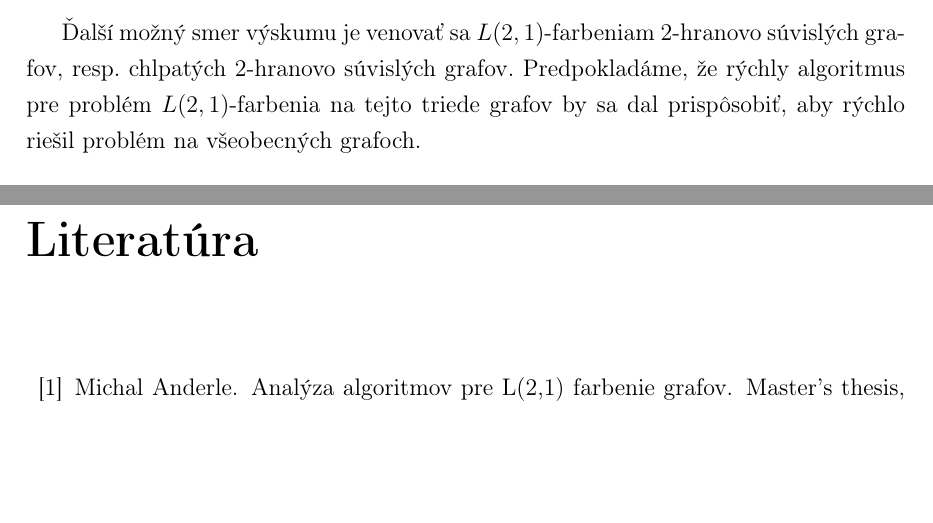
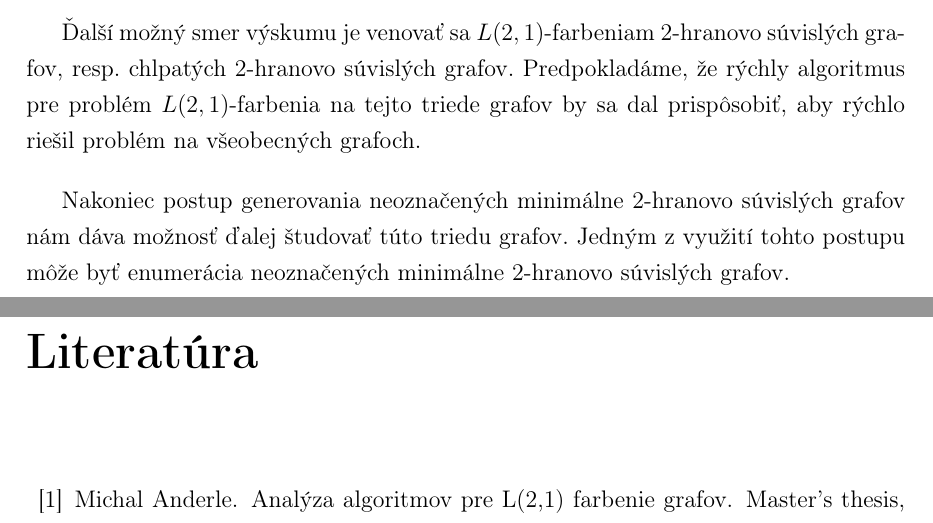
Before and after one commit to Sameth/master-thesis, a LaTeX book (main.tex, which reads zaver.tex): two parts of pages 60 and 61 of 62, joined at a grey line, cut so that both start at the same text, the shorter picture padded with empty space. Compiled offline with pdfLaTeX.

Commit message:
Poznamka o enumeracii v zavere

```diff
--- a/zaver.tex
+++ b/zaver.tex
@@ -24,3 +24,8 @@ grafoch dosahoval lepšiu časovú zložitosť.
 súvislých grafov, resp. chlpatých $2$-hranovo súvislých grafov. Predpokladáme,
 že rýchly algoritmus pre problém $L(2,1)$-farbenia na tejto triede grafov
 by sa dal prispôsobiť, aby rýchlo riešil problém na všeobecných grafoch.
+
+Nakoniec postup generovania neoznačených minimálne $2$-hranovo súvislých
+grafov nám dáva možnosť ďalej študovať túto triedu grafov. Jedným z využití
+tohto postupu môže byť enumerácia neoznačených minimálne $2$-hranovo súvislých
+grafov.
```
